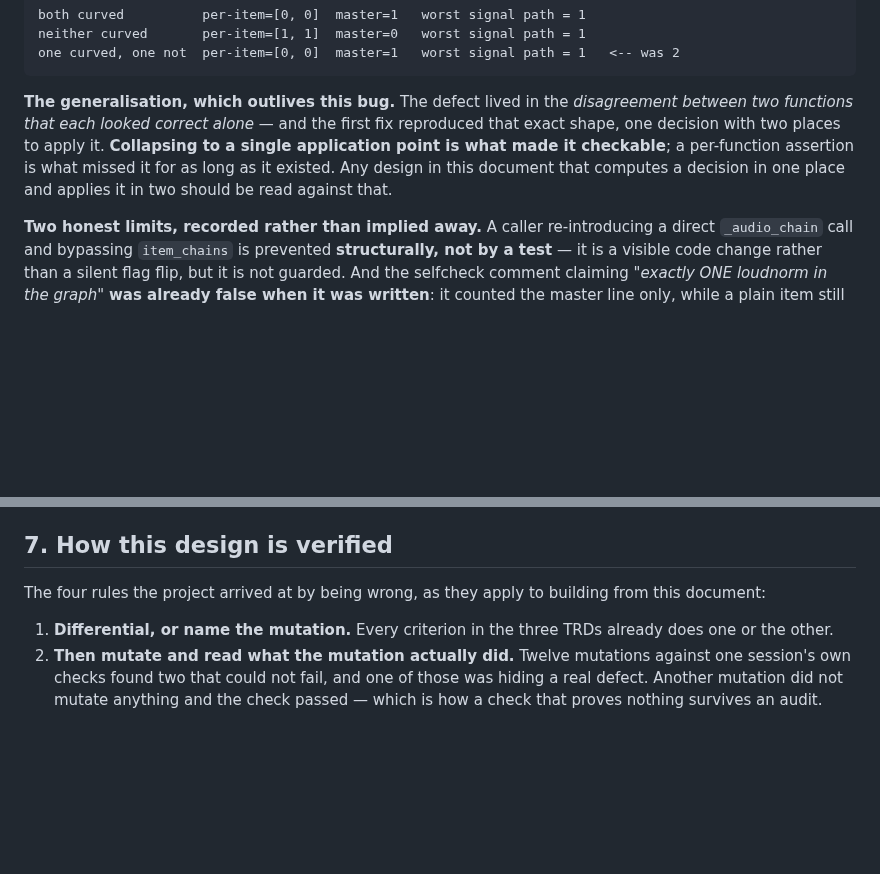
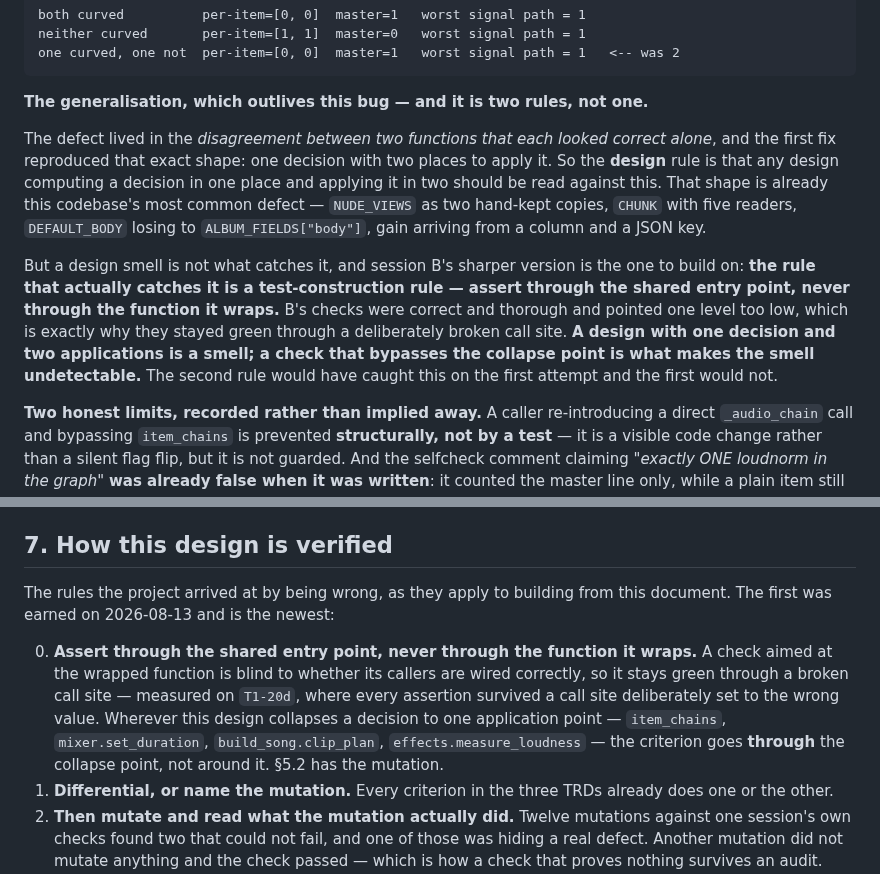
Before and after one commit to jonpastore/comfyui-music-to-video, a Markdown page: docs/DDD-1-3-EDITING-AND-QUALITY.md, 2 parts joined by grey strips. GitHub-like rendering; blank space fills up the shorter version.

```diff
--- a/docs/DDD-1-3-EDITING-AND-QUALITY.md
+++ b/docs/DDD-1-3-EDITING-AND-QUALITY.md
@@ -194,13 +194,25 @@ Measured independently through the real functions after the change:
     neither curved       per-item=[1, 1]  master=0   worst signal path = 1
     one curved, one not  per-item=[0, 0]  master=1   worst signal path = 1   <-- was 2
 
-**The generalisation, which outlives this bug.** The defect lived in the
-*disagreement between two functions that each looked correct alone* — and the
-first fix reproduced that exact shape, one decision with two places to apply it.
-**Collapsing to a single application point is what made it checkable**; a
-per-function assertion is what missed it for as long as it existed. Any design
-in this document that computes a decision in one place and applies it in two
-should be read against that.
+**The generalisation, which outlives this bug — and it is two rules, not one.**
+
+The defect lived in the *disagreement between two functions that each looked
+correct alone*, and the first fix reproduced that exact shape: one decision with
+two places to apply it. So the **design** rule is that any design computing a
+decision in one place and applying it in two should be read against this. That
+shape is already this codebase's most common defect — `NUDE_VIEWS` as two
+hand-kept copies, `CHUNK` with five readers, `DEFAULT_BODY` losing to
+`ALBUM_FIELDS["body"]`, gain arriving from a column and a JSON key.
+
+But a design smell is not what catches it, and session B's sharper version is
+the one to build on: **the rule that actually catches it is a
+test-construction rule — assert through the shared entry point, never through
+the function it wraps.** B's checks were correct and thorough and pointed one
+level too low, which is exactly why they stayed green through a deliberately
+broken call site. **A design with one decision and two applications is a smell;
+a check that bypasses the collapse point is what makes the smell
+undetectable.** The second rule would have caught this on the first attempt and
+the first would not.
 
 **Two honest limits, recorded rather than implied away.** A caller
 re-introducing a direct `_audio_chain` call and bypassing `item_chains` is
@@ -350,9 +362,17 @@ already positions both streams, where `duck`'s `sidechaincompress` needs
 
 ## 7. How this design is verified
 
-The four rules the project arrived at by being wrong, as they apply to building
-from this document:
+The rules the project arrived at by being wrong, as they apply to building from
+this document. The first was earned on 2026-08-13 and is the newest:
 
+0. **Assert through the shared entry point, never through the function it
+   wraps.** A check aimed at the wrapped function is blind to whether its
+   callers are wired correctly, so it stays green through a broken call site —
+   measured on `T1-20d`, where every assertion survived a call site deliberately
+   set to the wrong value. Wherever this design collapses a decision to one
+   application point — `item_chains`, `mixer.set_duration`,
+   `build_song.clip_plan`, `effects.measure_loudness` — the criterion goes
+   **through** the collapse point, not around it. §5.2 has the mutation.
 1. **Differential, or name the mutation.** Every criterion in the three TRDs
    already does one or the other.
 2. **Then mutate and read what the mutation actually did.** Twelve mutations
```
Also changed, not shown: SESSIONS.md (+32 -0 lines).
